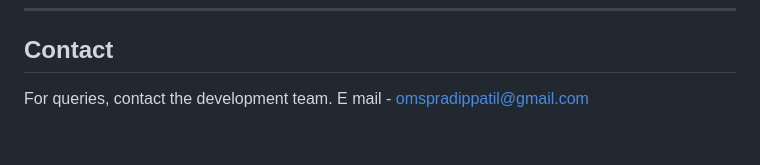
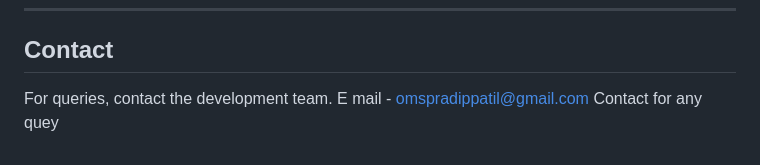
Before and after one commit to omspradippatil/sjcem_navigator, a Markdown page: README.md, the part around the change. GitHub-like rendering.

```diff
--- a/README.md
+++ b/README.md
@@ -219,3 +219,4 @@ This project is for educational purposes at SJCEM.
 
 For queries, contact the development team.
 E mail - omspradippatil@gmail.com
+Contact for any quey
```
